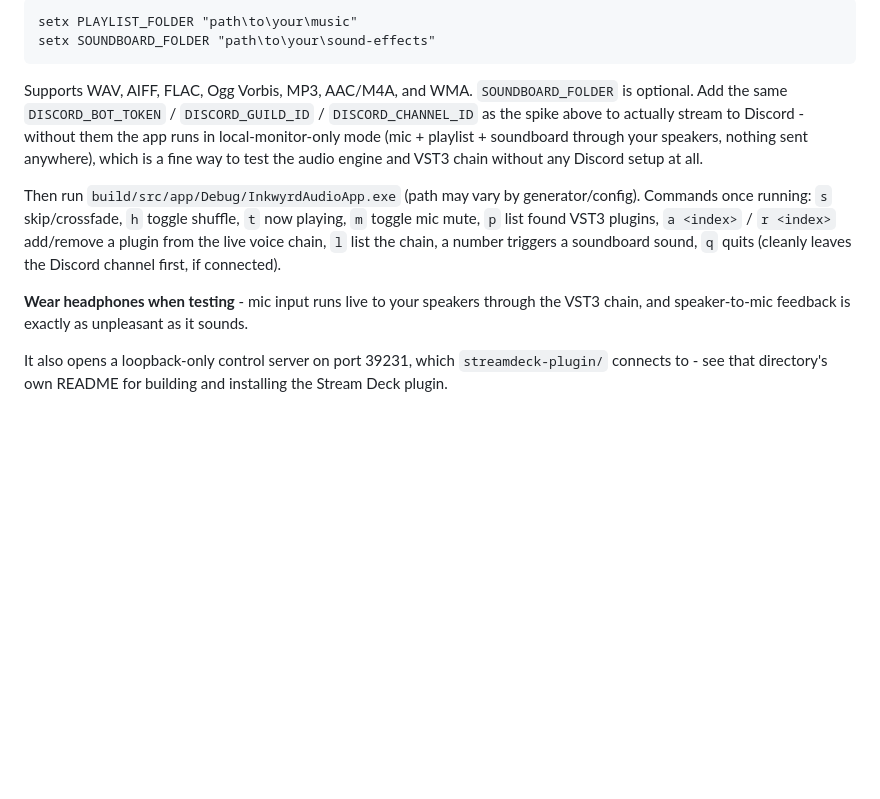
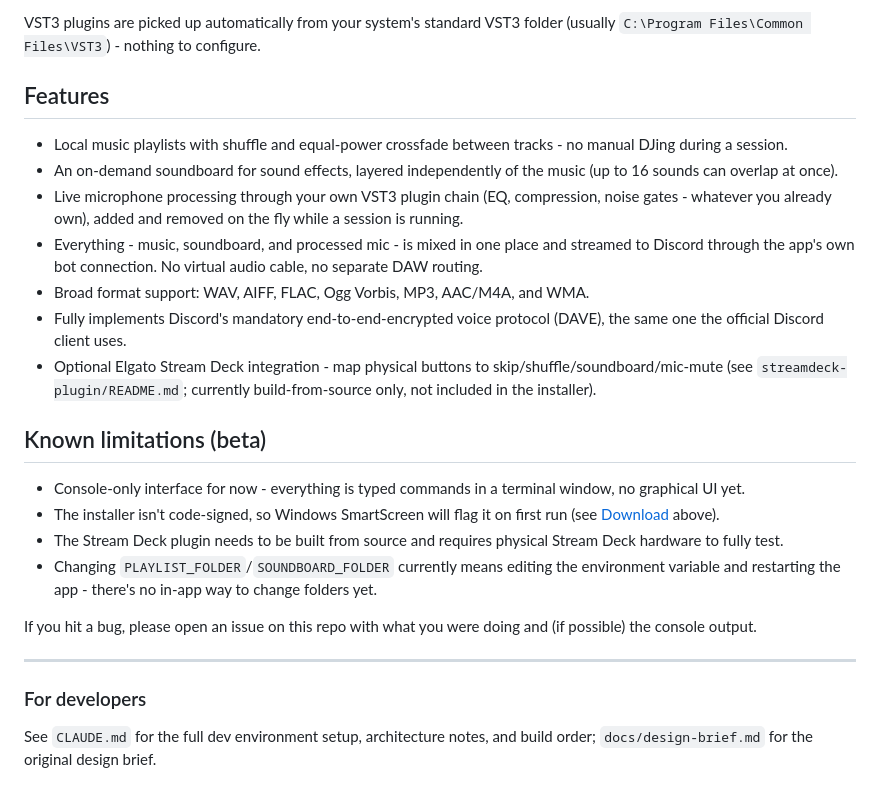
Before and after one commit to Troyificus/InkWyrd-Audio, a Markdown page: README.md, the part around one of its changes. GitHub-like rendering; blank space fills up the shorter version.

````diff
--- a/README.md
+++ b/README.md
@@ -117,28 +98,46 @@ keeping the endpoint's port and on `transition_id = 0`.
 
-```
-setx PLAYLIST_FOLDER "path\to\your\music"
-setx SOUNDBOARD_FOLDER "path\to\your\sound-effects"
-```
+VST3 plugins are picked up automatically from your system's standard
+VST3 folder (usually `C:\Program Files\Common Files\VST3`) - nothing to
+configure.
 
-Supports WAV, AIFF, FLAC, Ogg Vorbis, MP3, AAC/M4A, and WMA.
-`SOUNDBOARD_FOLDER` is optional. Add the same `DISCORD_BOT_TOKEN` /
-`DISCORD_GUILD_ID` / `DISCORD_CHANNEL_ID` as the spike above to actually
-stream to Discord - without them the app runs in local-monitor-only mode
-(mic + playlist + soundboard through your speakers, nothing sent
-anywhere), which is a fine way to test the audio engine and VST3 chain
-without any Discord setup at all.
+## Features
 
-Then run `build/src/app/Debug/InkwyrdAudioApp.exe` (path may vary by
-generator/config). Commands once running: `s` skip/crossfade, `h` toggle
-shuffle, `t` now playing, `m` toggle mic mute, `p` list found VST3
-plugins, `a <index>` / `r <index>` add/remove a plugin from the live
-voice chain, `l` list the chain, a number triggers a soundboard sound,
-`q` quits (cleanly leaves the Discord channel first, if connected).
+- Local music playlists with shuffle and equal-power crossfade between
+  tracks - no manual DJing during a session.
+- An on-demand soundboard for sound effects, layered independently of
+  the music (up to 16 sounds can overlap at once).
+- Live microphone processing through your own VST3 plugin chain (EQ,
+  compression, noise gates - whatever you already own), added and
+  removed on the fly while a session is running.
+- Everything - music, soundboard, and processed mic - is mixed in one
+  place and streamed to Discord through the app's own bot connection.
+  No virtual audio cable, no separate DAW routing.
+- Broad format support: WAV, AIFF, FLAC, Ogg Vorbis, MP3, AAC/M4A, and
+  WMA.
+- Fully implements Discord's mandatory end-to-end-encrypted voice
+  protocol (DAVE), the same one the official Discord client uses.
+- Optional Elgato Stream Deck integration - map physical buttons to
+  skip/shuffle/soundboard/mic-mute (see `streamdeck-plugin/README.md`;
+  currently build-from-source only, not included in the installer).
 
-**Wear headphones when testing** - mic input runs live to your speakers
-through the VST3 chain, and speaker-to-mic feedback is exactly as
-unpleasant as it sounds.
+## Known limitations (beta)
 
-It also opens a loopback-only control server on port 39231, which
-`streamdeck-plugin/` connects to - see that directory's own README for
-building and installing the Stream Deck plugin.
+- Console-only interface for now - everything is typed commands in a
+  terminal window, no graphical UI yet.
+- The installer isn't code-signed, so Windows SmartScreen will flag it
+  on first run (see [Download](#download) above).
+- The Stream Deck plugin needs to be built from source and requires
+  physical Stream Deck hardware to fully test.
+- Changing `PLAYLIST_FOLDER`/`SOUNDBOARD_FOLDER` currently means editing
+  the environment variable and restarting the app - there's no in-app
+  way to change folders yet.
+
+If you hit a bug, please open an issue on this repo with what you were
+doing and (if possible) the console output.
+
+---
+
+### For developers
+
+See `CLAUDE.md` for the full dev environment setup, architecture notes,
+and build order; `docs/design-brief.md` for the original design brief.
````
Also changed, not shown: other parts of README.md (+79 -98 lines).
